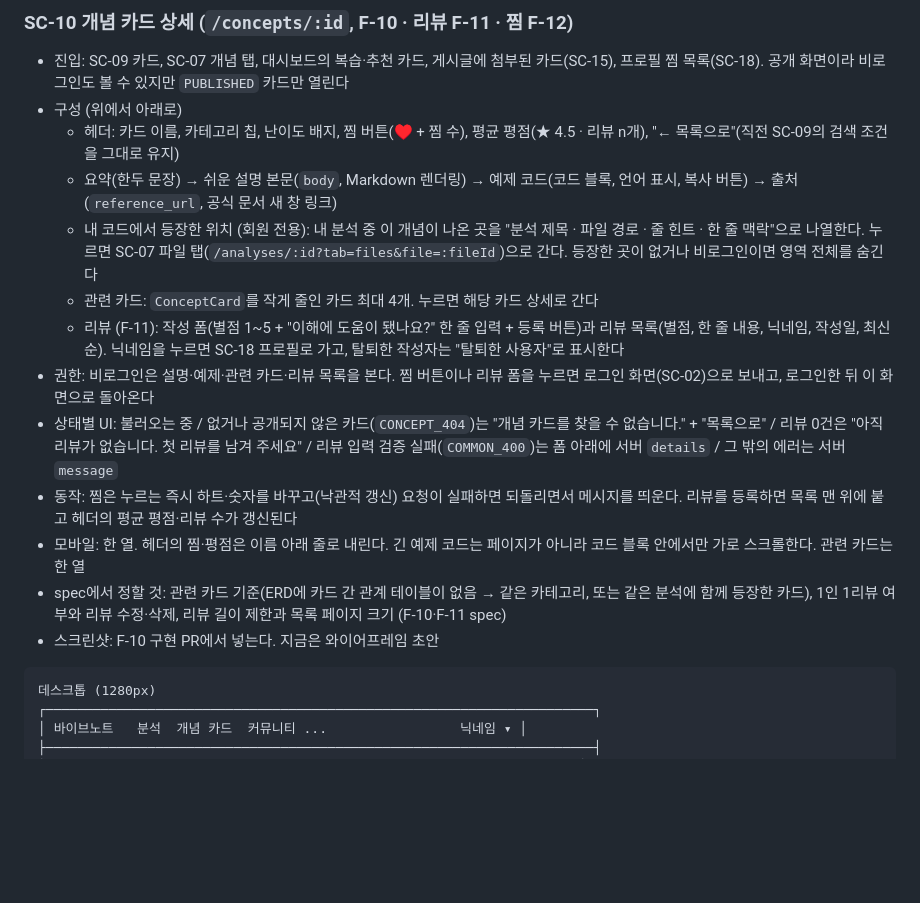
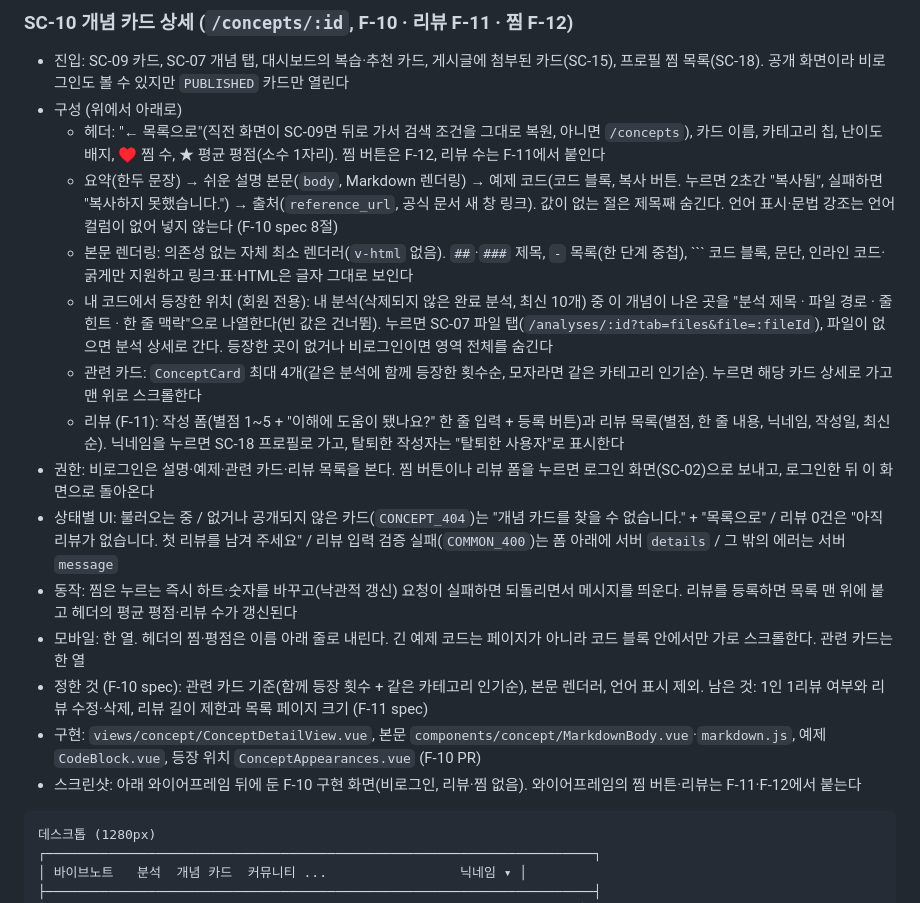
Before and after one commit to whans1996/final, a Markdown page: docs/산출물/06-화면설계서.md, the part around one of its changes. Rendered like a GitHub page; blank space fills up the shorter version.

Commit message:
docs(F-10): SC-10 화면 설계서·스크린샷, 계약·화면 점검 반영
contract-checker·ui-verifier 0건. fetchConcept JSDoc의 related 타입을 구체화.

Co-Authored-By: Claude Opus 5.5 <noreply@anthropic.com>

````diff
--- a/docs/산출물/06-화면설계서.md
+++ b/docs/산출물/06-화면설계서.md
@@ -214,17 +214,19 @@ flowchart LR
 
 - 진입: SC-09 카드, SC-07 개념 탭, 대시보드의 복습·추천 카드, 게시글에 첨부된 카드(SC-15), 프로필 찜 목록(SC-18). 공개 화면이라 비로그인도 볼 수 있지만 `PUBLISHED` 카드만 열린다
 - 구성 (위에서 아래로)
-  - 헤더: 카드 이름, 카테고리 칩, 난이도 배지, 찜 버튼(♥ + 찜 수), 평균 평점(★ 4.5 · 리뷰 n개), "← 목록으로"(직전 SC-09의 검색 조건을 그대로 유지)
-  - 요약(한두 문장) → 쉬운 설명 본문(`body`, Markdown 렌더링) → 예제 코드(코드 블록, 언어 표시, 복사 버튼) → 출처(`reference_url`, 공식 문서 새 창 링크)
-  - 내 코드에서 등장한 위치 (회원 전용): 내 분석 중 이 개념이 나온 곳을 "분석 제목 · 파일 경로 · 줄 힌트 · 한 줄 맥락"으로 나열한다. 누르면 SC-07 파일 탭(`/analyses/:id?tab=files&file=:fileId`)으로 간다. 등장한 곳이 없거나 비로그인이면 영역 전체를 숨긴다
-  - 관련 카드: `ConceptCard`를 작게 줄인 카드 최대 4개. 누르면 해당 카드 상세로 간다
+  - 헤더: "← 목록으로"(직전 화면이 SC-09면 뒤로 가서 검색 조건을 그대로 복원, 아니면 `/concepts`), 카드 이름, 카테고리 칩, 난이도 배지, ♥ 찜 수, ★ 평균 평점(소수 1자리). 찜 버튼은 F-12, 리뷰 수는 F-11에서 붙인다
+  - 요약(한두 문장) → 쉬운 설명 본문(`body`, Markdown 렌더링) → 예제 코드(코드 블록, 복사 버튼. 누르면 2초간 "복사됨", 실패하면 "복사하지 못했습니다.") → 출처(`reference_url`, 공식 문서 새 창 링크). 값이 없는 절은 제목째 숨긴다. 언어 표시·문법 강조는 언어 컬럼이 없어 넣지 않는다 (F-10 spec 8절)
+  - 본문 렌더링: 의존성 없는 자체 최소 렌더러(`v-html` 없음). `##`·`###` 제목, `-` 목록(한 단계 중첩), ``` 코드 블록, 문단, 인라인 코드·굵게만 지원하고 링크·표·HTML은 글자 그대로 보인다
+  - 내 코드에서 등장한 위치 (회원 전용): 내 분석(삭제되지 않은 완료 분석, 최신 10개) 중 이 개념이 나온 곳을 "분석 제목 · 파일 경로 · 줄 힌트 · 한 줄 맥락"으로 나열한다(빈 값은 건너뜀). 누르면 SC-07 파일 탭(`/analyses/:id?tab=files&file=:fileId`), 파일이 없으면 분석 상세로 간다. 등장한 곳이 없거나 비로그인이면 영역 전체를 숨긴다
+  - 관련 카드: `ConceptCard` 최대 4개(같은 분석에 함께 등장한 횟수순, 모자라면 같은 카테고리 인기순). 누르면 해당 카드 상세로 가고 맨 위로 스크롤한다
   - 리뷰 (F-11): 작성 폼(별점 1~5 + "이해에 도움이 됐나요?" 한 줄 입력 + 등록 버튼)과 리뷰 목록(별점, 한 줄 내용, 닉네임, 작성일, 최신순). 닉네임을 누르면 SC-18 프로필로 가고, 탈퇴한 작성자는 "탈퇴한 사용자"로 표시한다
 - 권한: 비로그인은 설명·예제·관련 카드·리뷰 목록을 본다. 찜 버튼이나 리뷰 폼을 누르면 로그인 화면(SC-02)으로 보내고, 로그인한 뒤 이 화면으로 돌아온다
 - 상태별 UI: 불러오는 중 / 없거나 공개되지 않은 카드(`CONCEPT_404`)는 "개념 카드를 찾을 수 없습니다." + "목록으로" / 리뷰 0건은 "아직 리뷰가 없습니다. 첫 리뷰를 남겨 주세요" / 리뷰 입력 검증 실패(`COMMON_400`)는 폼 아래에 서버 `details` / 그 밖의 에러는 서버 `message`
 - 동작: 찜은 누르는 즉시 하트·숫자를 바꾸고(낙관적 갱신) 요청이 실패하면 되돌리면서 메시지를 띄운다. 리뷰를 등록하면 목록 맨 위에 붙고 헤더의 평균 평점·리뷰 수가 갱신된다
 - 모바일: 한 열. 헤더의 찜·평점은 이름 아래 줄로 내린다. 긴 예제 코드는 페이지가 아니라 코드 블록 안에서만 가로 스크롤한다. 관련 카드는 한 열
-- spec에서 정할 것: 관련 카드 기준(ERD에 카드 간 관계 테이블이 없음 → 같은 카테고리, 또는 같은 분석에 함께 등장한 카드), 1인 1리뷰 여부와 리뷰 수정·삭제, 리뷰 길이 제한과 목록 페이지 크기 (F-10·F-11 spec)
-- 스크린샷: F-10 구현 PR에서 넣는다. 지금은 와이어프레임 초안
+- 정한 것 (F-10 spec): 관련 카드 기준(함께 등장 횟수 + 같은 카테고리 인기순), 본문 렌더러, 언어 표시 제외. 남은 것: 1인 1리뷰 여부와 리뷰 수정·삭제, 리뷰 길이 제한과 목록 페이지 크기 (F-11 spec)
+- 구현: `views/concept/ConceptDetailView.vue`, 본문 `components/concept/MarkdownBody.vue`·`markdown.js`, 예제 `CodeBlock.vue`, 등장 위치 `ConceptAppearances.vue` (F-10 PR)
+- 스크린샷: 아래 와이어프레임 뒤에 둔 F-10 구현 화면(비로그인, 리뷰·찜 없음). 와이어프레임의 찜 버튼·리뷰는 F-11·F-12에서 붙는다
 
 ```
 데스크톱 (1280px)
````
Also changed, not shown: other parts of docs/산출물/06-화면설계서.md (+4 -0 lines), docs/handoff/NOW-js.md (+5 -5 lines), docs/specs/F-10-concept-detail.md (+3 -3 lines), docs/산출물/screens/SC-10-detail-desktop.png (added), docs/산출물/screens/SC-10-detail-mobile.png (added), 1 other file.
